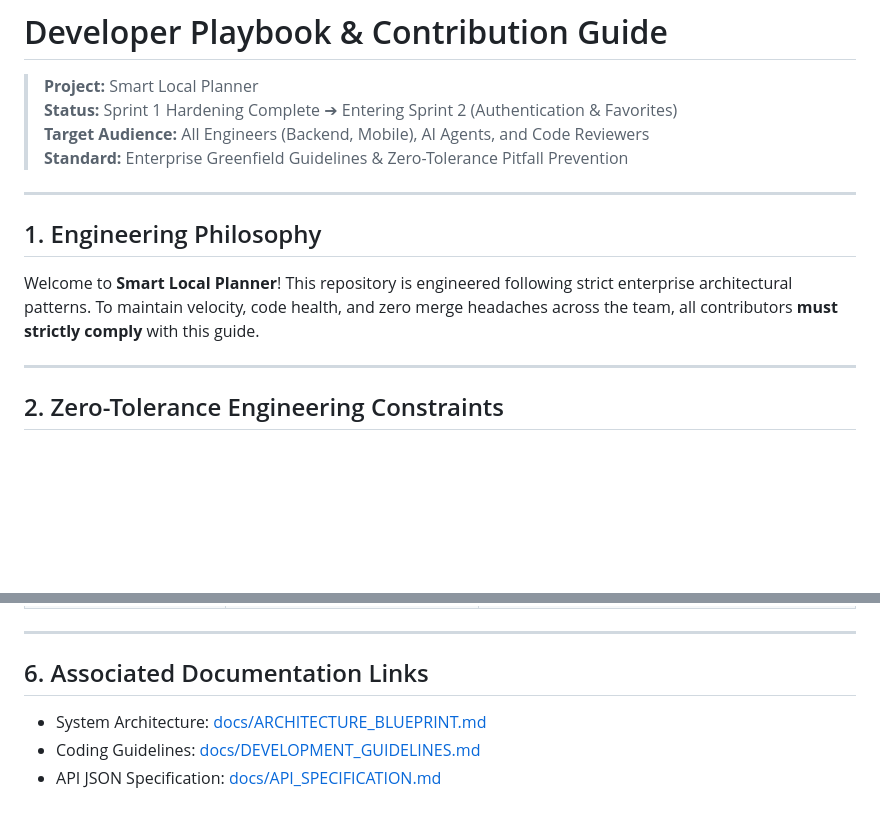
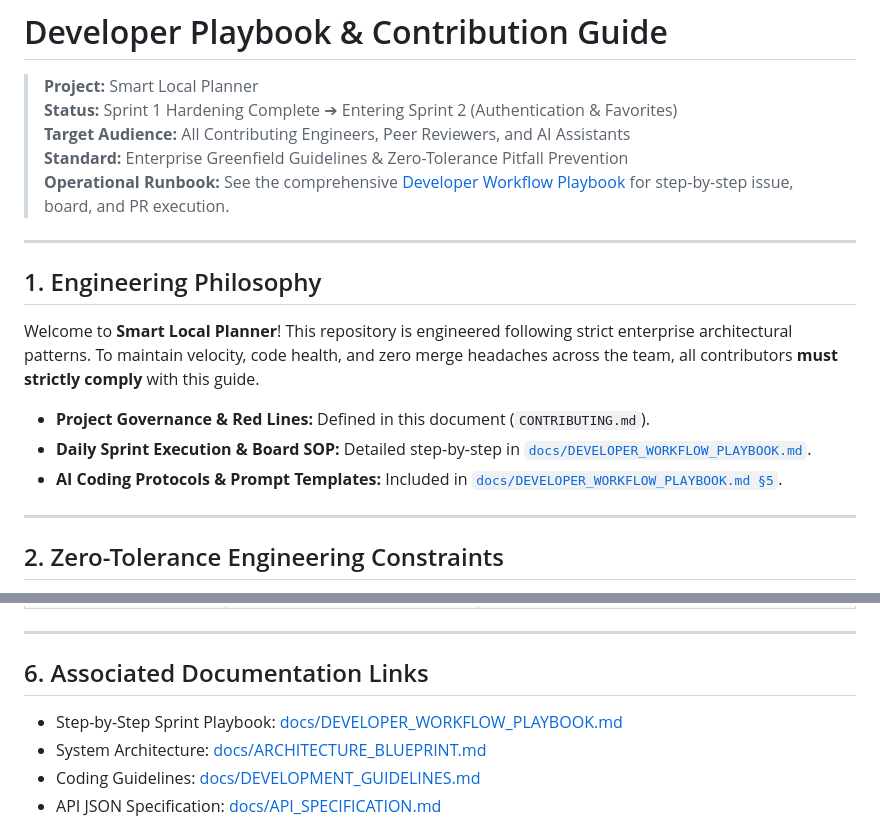
Before and after one commit to Varian08/smart-local-planner, a Markdown page: CONTRIBUTING.md, 2 parts joined by grey strips. GitHub-like rendering; blank space fills up the shorter version.

```diff
--- a/CONTRIBUTING.md
+++ b/CONTRIBUTING.md
@@ -2,14 +2,19 @@
 
 > **Project:** Smart Local Planner
 > **Status:** Sprint 1 Hardening Complete ➔ Entering Sprint 2 (Authentication & Favorites)
-> **Target Audience:** All Engineers (Backend, Mobile), AI Agents, and Code Reviewers
+> **Target Audience:** All Contributing Engineers, Peer Reviewers, and AI Assistants
 > **Standard:** Enterprise Greenfield Guidelines & Zero-Tolerance Pitfall Prevention
+> **Operational Runbook:** See the comprehensive [Developer Workflow Playbook](docs/DEVELOPER_WORKFLOW_PLAYBOOK.md) for step-by-step issue, board, and PR execution.
 
 ---
 
 ## 1. Engineering Philosophy
 
 Welcome to **Smart Local Planner**! This repository is engineered following strict enterprise architectural patterns. To maintain velocity, code health, and zero merge headaches across the team, all contributors **must strictly comply** with this guide.
+
+* **Project Governance & Red Lines:** Defined in this document (`CONTRIBUTING.md`).
+* **Daily Sprint Execution & Board SOP:** Detailed step-by-step in [`docs/DEVELOPER_WORKFLOW_PLAYBOOK.md`](docs/DEVELOPER_WORKFLOW_PLAYBOOK.md).
+* **AI Coding Protocols & Prompt Templates:** Included in [`docs/DEVELOPER_WORKFLOW_PLAYBOOK.md §5`](docs/DEVELOPER_WORKFLOW_PLAYBOOK.md#5-ai-pair-programming-protocol-prompting-guide).
 
 ---
 
@@ -147,6 +152,7 @@ git push -u origin feat/22-api-contract-alignment
 
 ## 6. Associated Documentation Links
 
+* Step-by-Step Sprint Playbook: [docs/DEVELOPER_WORKFLOW_PLAYBOOK.md](docs/DEVELOPER_WORKFLOW_PLAYBOOK.md)
 * System Architecture: [docs/ARCHITECTURE_BLUEPRINT.md](docs/ARCHITECTURE_BLUEPRINT.md)
 * Coding Guidelines: [docs/DEVELOPMENT_GUIDELINES.md](docs/DEVELOPMENT_GUIDELINES.md)
 * API JSON Specification: [docs/API_SPECIFICATION.md](docs/API_SPECIFICATION.md)
```
Also changed, not shown: docs/DEVELOPER_WORKFLOW_PLAYBOOK.md (added, +279 -0 lines).
